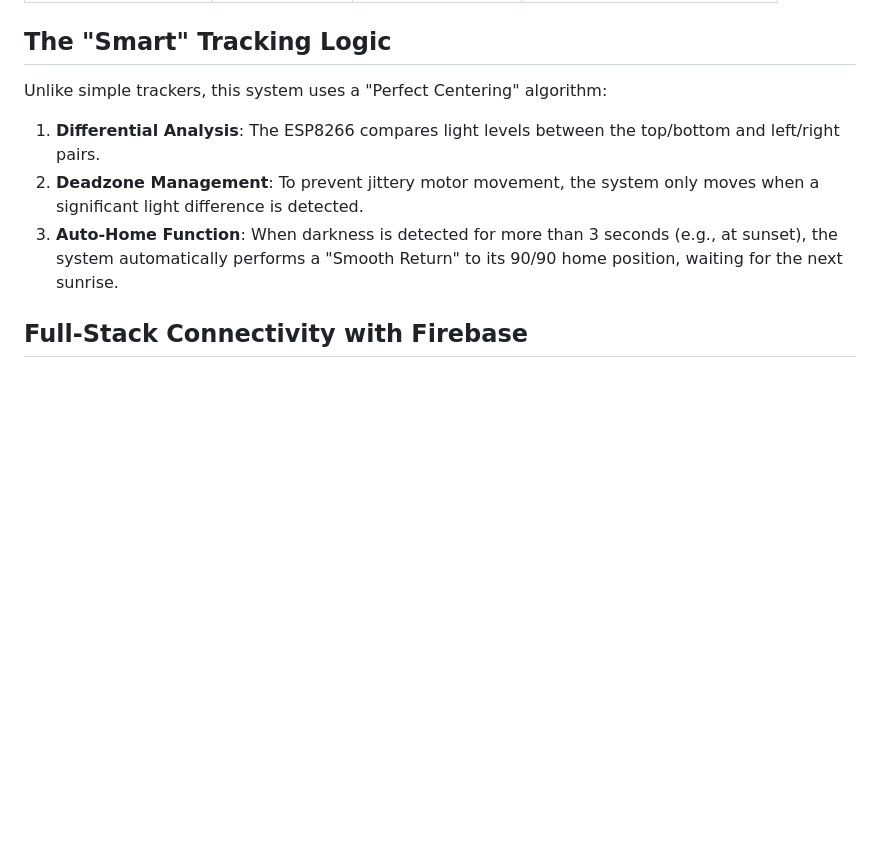
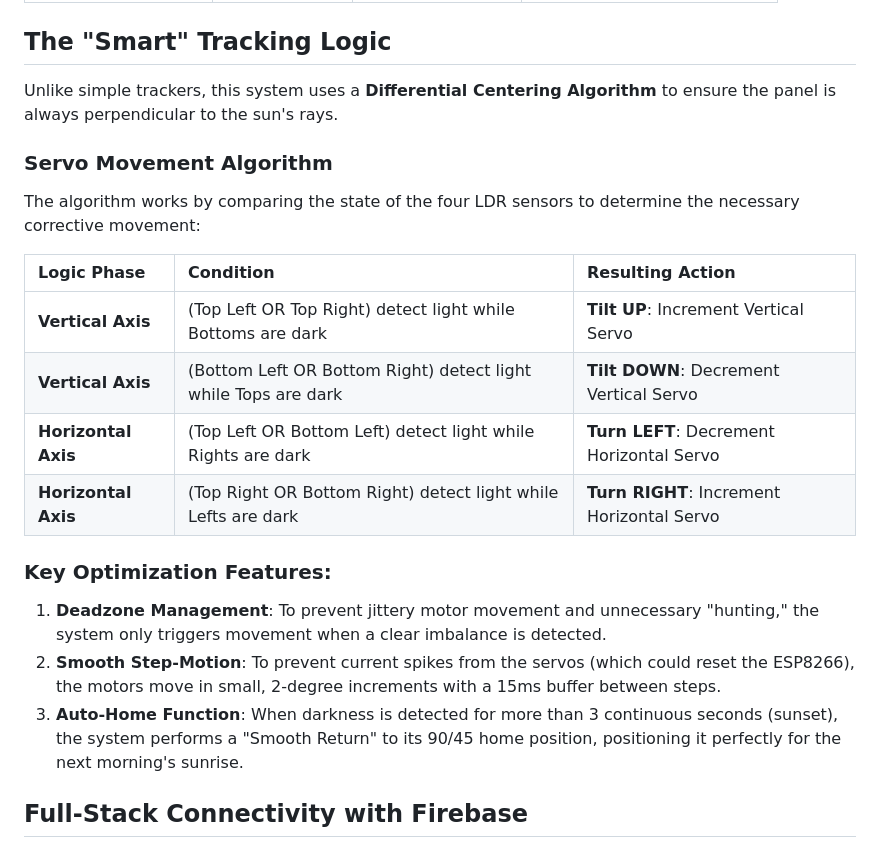
Before and after one commit to ramunarlapati-13/dual_axis_solar_monitor, a Markdown page: SOLAR_TRACKER_ARTICLE.md, the part around the change. Drawn GitHub-style; blank space fills up the shorter version.

```diff
--- a/SOLAR_TRACKER_ARTICLE.md
+++ b/SOLAR_TRACKER_ARTICLE.md
@@ -33,10 +33,22 @@ To build this project, follow the wiring schematic below. The ESP8266 acts as th
 | **Ground** | GND | G | Common Ground |
 
 ## The "Smart" Tracking Logic
-Unlike simple trackers, this system uses a "Perfect Centering" algorithm:
-1. **Differential Analysis**: The ESP8266 compares light levels between the top/bottom and left/right pairs.
-2. **Deadzone Management**: To prevent jittery motor movement, the system only moves when a significant light difference is detected.
-3. **Auto-Home Function**: When darkness is detected for more than 3 seconds (e.g., at sunset), the system automatically performs a "Smooth Return" to its 90/90 home position, waiting for the next sunrise.
+Unlike simple trackers, this system uses a **Differential Centering Algorithm** to ensure the panel is always perpendicular to the sun's rays.
+
+### Servo Movement Algorithm
+The algorithm works by comparing the state of the four LDR sensors to determine the necessary corrective movement:
+
+| Logic Phase | Condition | Resulting Action |
+| :--- | :--- | :--- |
+| **Vertical Axis** | (Top Left OR Top Right) detect light while Bottoms are dark | **Tilt UP**: Increment Vertical Servo |
+| **Vertical Axis** | (Bottom Left OR Bottom Right) detect light while Tops are dark | **Tilt DOWN**: Decrement Vertical Servo |
+| **Horizontal Axis** | (Top Left OR Bottom Left) detect light while Rights are dark | **Turn LEFT**: Decrement Horizontal Servo |
+| **Horizontal Axis** | (Top Right OR Bottom Right) detect light while Lefts are dark | **Turn RIGHT**: Increment Horizontal Servo |
+
+### Key Optimization Features:
+1. **Deadzone Management**: To prevent jittery motor movement and unnecessary "hunting," the system only triggers movement when a clear imbalance is detected.
+2. **Smooth Step-Motion**: To prevent current spikes from the servos (which could reset the ESP8266), the motors move in small, 2-degree increments with a 15ms buffer between steps.
+3. **Auto-Home Function**: When darkness is detected for more than 3 continuous seconds (sunset), the system performs a "Smooth Return" to its 90/45 home position, positioning it perfectly for the next morning's sunrise.
 
 ## Full-Stack Connectivity with Firebase
 What sets this project apart is its **IoT integration**. By leveraging **Firebase Realtime Database**, the tracker becomes accessible from anywhere in the world.
```
